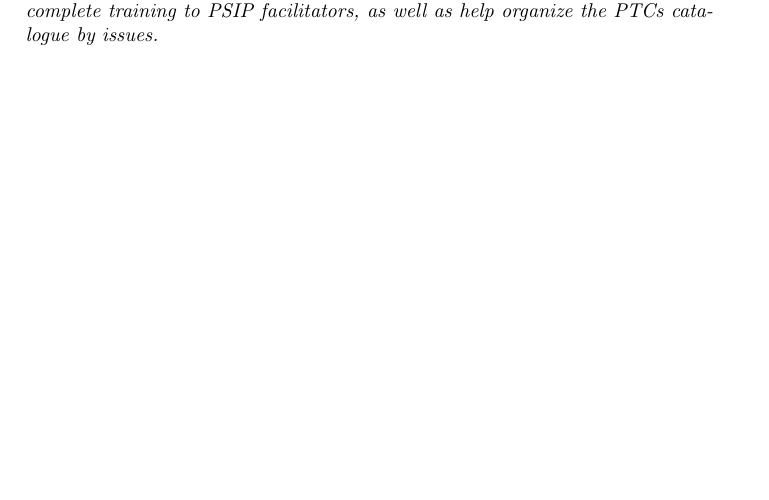
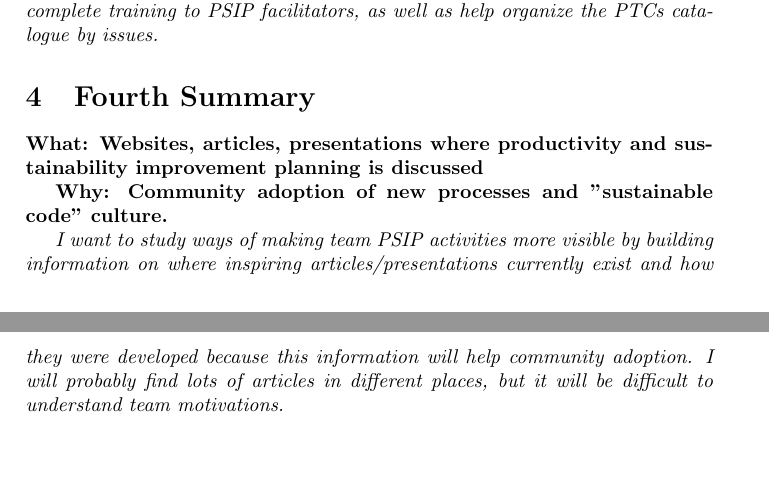
Before and after one commit to bssw-psip/deMello-Ketlin-Work, a LaTeX document (Summaries of Potential Projects.tex): part of the page before the commit and two parts of pages 1 and 2 of 2 after it, the two joined at a grey line, cut so that both start at the same text, the shorter picture padded with empty space. Compiled offline with pdfLaTeX; a LaTeX package or settings file that is missing is left out.

Commit message:
Update Summaries of Potential Projects.tex

```diff
--- a/Summaries of Potential Projects.tex
+++ b/Summaries of Potential Projects.tex
@@ -56,4 +56,13 @@ IDEAD-ECP/PSIP\\
 
 %------------------------------------------------
 
+\section{Fourth Summary}
+\textbf {What: Websites, articles, presentations where productivity and sustainability improvement planning is discussed} \par
+\textbf {Why: Community adoption of new processes and "sustainable code" culture.} \par
+\textit{I want to study ways of making team PSIP activities more visible by building information on where inspiring articles/presentations currently exist and how they were developed  because this information will help community adoption. I will probably find lots of articles in different places, but it will be difficult to understand team motivations.}
+
+
+
+%------------------------------------------------
+
 \end{document}
```
